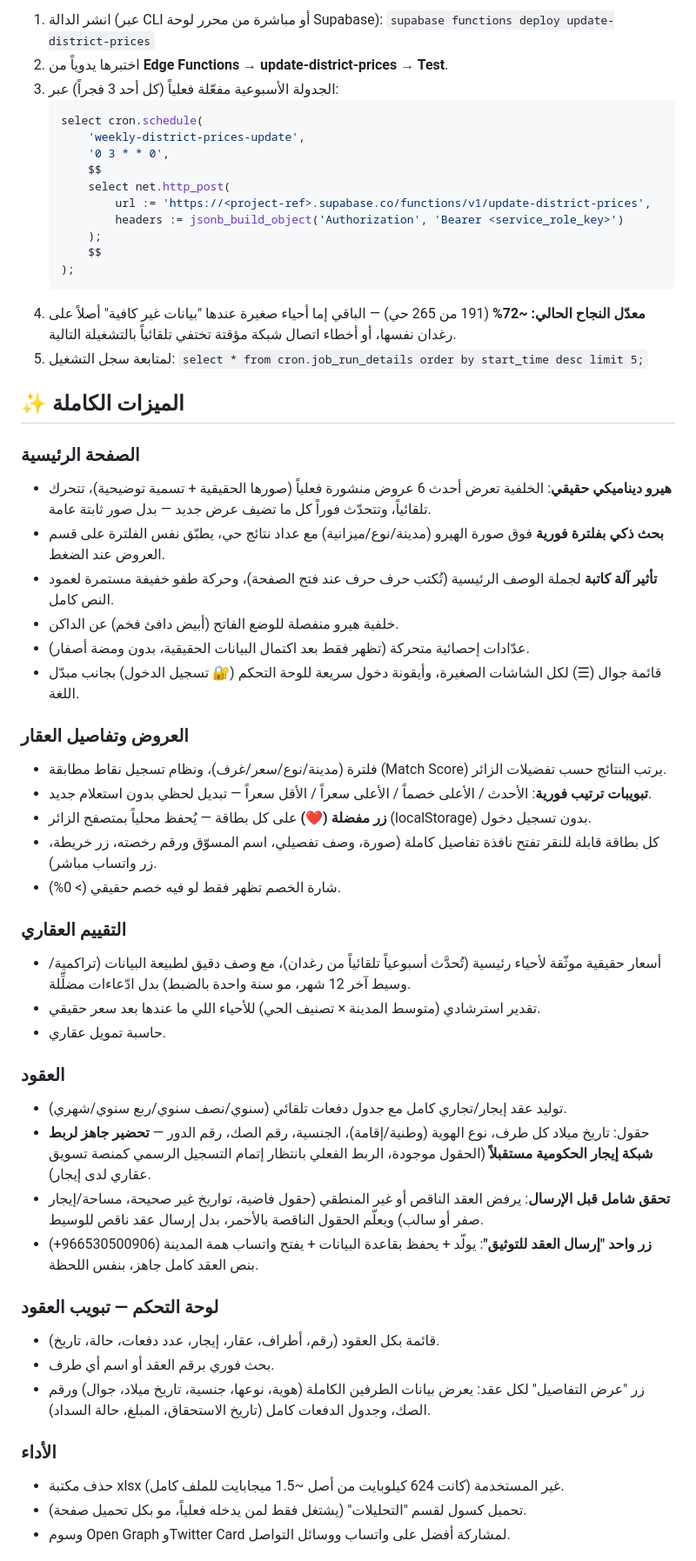
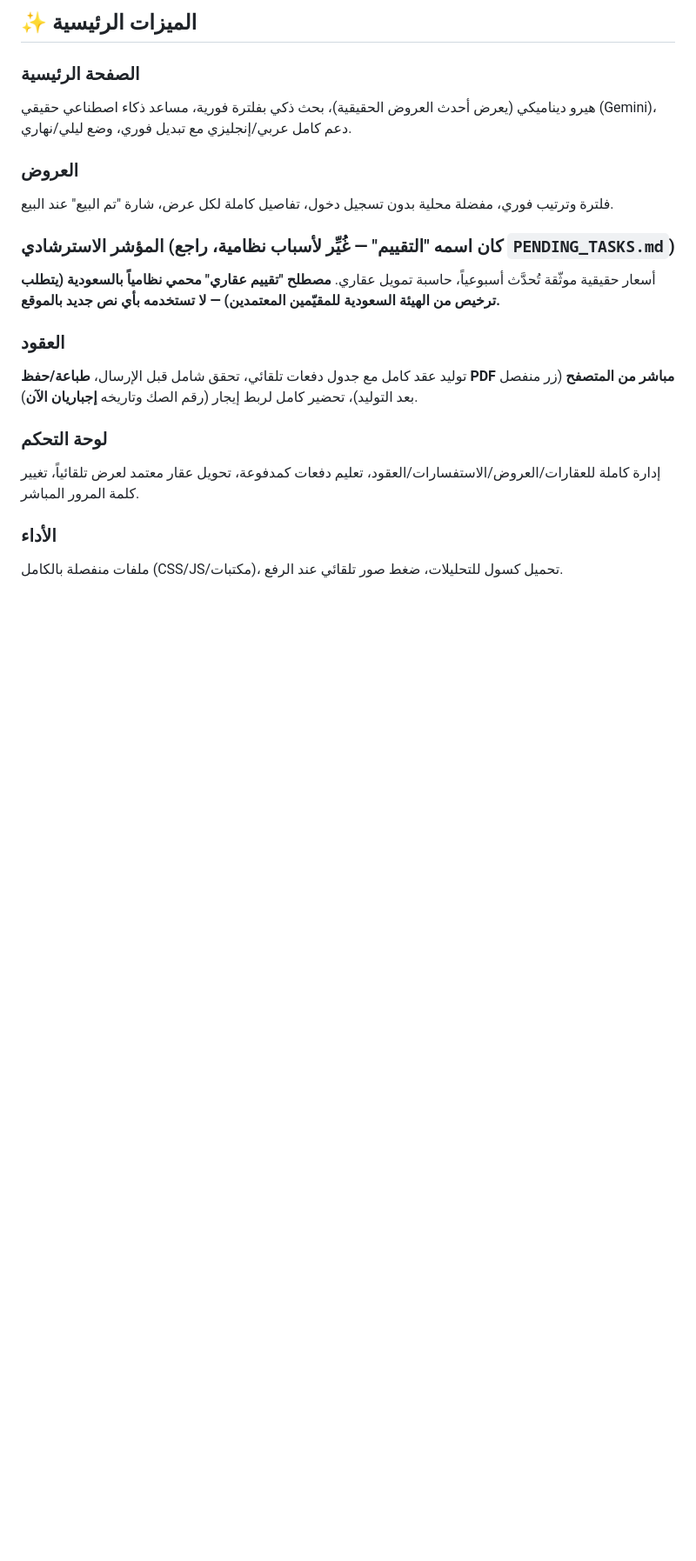
Before and after one commit to AHMEDVALL70/himmat-almadinah-real-estate, a Markdown page: README.md, the part around one of its changes. Shown at 87% size. GitHub-like rendering; blank space fills up the shorter version.

````diff
--- a/README.md
+++ b/README.md
@@ -54,57 +66,21 @@ himmat-almadinah/
 
-1. انشر الدالة (عبر CLI أو مباشرة من محرر لوحة Supabase): `supabase functions deploy update-district-prices`
-2. اختبرها يدوياً من **Edge Functions → update-district-prices → Test**.
-3. الجدولة الأسبوعية مفعّلة فعلياً (كل أحد 3 فجراً) عبر:
-   ```sql
-   select cron.schedule(
-       'weekly-district-prices-update',
-       '0 3 * * 0',
-       $$
-       select net.http_post(
-           url := 'https://<project-ref>.supabase.co/functions/v1/update-district-prices',
-           headers := jsonb_build_object('Authorization', 'Bearer <service_role_key>')
-       );
-       $$
-   );
-   ```
-4. **معدّل النجاح الحالي: ~72%** (191 من 265 حي) — الباقي إما أحياء صغيرة عندها "بيانات غير كافية" أصلاً على رغدان نفسها، أو أخطاء اتصال شبكة مؤقتة تختفي تلقائياً بالتشغيلة التالية.
-5. لمتابعة سجل التشغيل: `select * from cron.job_run_details order by start_time desc limit 5;`
-
-## ✨ الميزات الكاملة
+## ✨ الميزات الرئيسية
 
 ### الصفحة الرئيسية
-- **هيرو ديناميكي حقيقي**: الخلفية تعرض أحدث 6 عروض منشورة فعلياً (صورها الحقيقية + تسمية توضيحية)، تتحرك تلقائياً، وتتحدّث فوراً كل ما تضيف عرض جديد — بدل صور ثابتة عامة.
-- **بحث ذكي بفلترة فورية** فوق صورة الهيرو (مدينة/نوع/ميزانية) مع عداد نتائج حي، يطبّق نفس الفلترة على قسم العروض عند الضغط.
-- **تأثير آلة كاتبة** لجملة الوصف الرئيسية (تُكتب حرف حرف عند فتح الصفحة)، وحركة طفو خفيفة مستمرة لعمود النص كامل.
-- خلفية هيرو منفصلة للوضع الفاتح (أبيض دافئ فخم) عن الداكن.
-- عدّادات إحصائية متحركة (تظهر فقط بعد اكتمال البيانات الحقيقية، بدون ومضة أصفار).
-- قائمة جوال (☰) لكل الشاشات الصغيرة، وأيقونة دخول سريعة للوحة التحكم (🔐 تسجيل الدخول) بجانب مبدّل اللغة.
+هيرو ديناميكي (يعرض أحدث العروض الحقيقية)، بحث ذكي بفلترة فورية، مساعد ذكاء اصطناعي حقيقي (Gemini)، دعم كامل عربي/إنجليزي مع تبديل فوري، وضع ليلي/نهاري.
 
-### العروض وتفاصيل العقار
-- فلترة (مدينة/نوع/سعر/غرف)، ونظام تسجيل نقاط مطابقة (Match Score) يرتب النتائج حسب تفضيلات الزائر.
-- **تبويبات ترتيب فورية**: الأحدث / الأعلى خصماً / الأعلى سعراً / الأقل سعراً — تبديل لحظي بدون استعلام جديد.
-- **زر مفضلة (❤️)** على كل بطاقة — يُحفظ محلياً بمتصفح الزائر (localStorage) بدون تسجيل دخول.
-- كل بطاقة قابلة للنقر تفتح نافذة تفاصيل كاملة (صورة، وصف تفصيلي، اسم المسوّق ورقم رخصته، زر خريطة، زر واتساب مباشر).
-- شارة الخصم تظهر فقط لو فيه خصم حقيقي (> 0%).
+### العروض
+فلترة وترتيب فوري، مفضلة محلية بدون تسجيل دخول، تفاصيل كاملة لكل عرض، شارة "تم البيع" عند البيع.
 
-### التقييم العقاري
-- أسعار حقيقية موثّقة لأحياء رئيسية (تُحدَّث أسبوعياً تلقائياً من رغدان)، مع وصف دقيق لطبيعة البيانات (تراكمية/وسيط آخر 12 شهر، مو سنة واحدة بالضبط) بدل ادّعاءات مضلِّلة.
-- تقدير استرشادي (متوسط المدينة × تصنيف الحي) للأحياء اللي ما عندها بعد سعر حقيقي.
-- حاسبة تمويل عقاري.
+### المؤشر الاسترشادي (كان اسمه "التقييم" — غُيِّر لأسباب نظامية، راجع `PENDING_TASKS.md`)
+أسعار حقيقية موثّقة تُحدَّث أسبوعياً، حاسبة تمويل عقاري. **مصطلح "تقييم عقاري" محمي نظامياً بالسعودية (يتطلب ترخيص من الهيئة السعودية للمقيّمين المعتمدين) — لا تستخدمه بأي نص جديد بالموقع.**
 
 ### العقود
-- توليد عقد إيجار/تجاري كامل مع جدول دفعات تلقائي (سنوي/نصف سنوي/ربع سنوي/شهري).
-- حقول: تاريخ ميلاد كل طرف، نوع الهوية (وطنية/إقامة)، الجنسية، رقم الصك، رقم الدور — **تحضير جاهز لربط شبكة إيجار الحكومية مستقبلاً** (الحقول موجودة، الربط الفعلي بانتظار إتمام التسجيل الرسمي كمنصة تسويق عقاري لدى إيجار).
-- **تحقق شامل قبل الإرسال**: يرفض العقد الناقص أو غير المنطقي (حقول فاضية، تواريخ غير صحيحة، مساحة/إيجار صفر أو سالب) ويعلّم الحقول الناقصة بالأحمر، بدل إرسال عقد ناقص للوسيط.
-- **زر واحد "إرسال العقد للتوثيق"**: يولّد + يحفظ بقاعدة البيانات + يفتح واتساب همة المدينة (966530500906+) بنص العقد كامل جاهز، بنفس اللحظة.
+توليد عقد كامل مع جدول دفعات تلقائي، تحقق شامل قبل الإرسال، **طباعة/حفظ PDF مباشر من المتصفح** (زر منفصل بعد التوليد)، تحضير كامل لربط إيجار (رقم الصك وتاريخه **إجباريان الآن**).
 
-### لوحة التحكم — تبويب العقود
-- قائمة بكل العقود (رقم، أطراف، عقار، إيجار، عدد دفعات، حالة، تاريخ).
-- بحث فوري برقم العقد أو اسم أي طرف.
-- زر "عرض التفاصيل" لكل عقد: يعرض بيانات الطرفين الكاملة (هوية، نوعها، جنسية، تاريخ ميلاد، جوال) ورقم الصك، وجدول الدفعات كامل (تاريخ الاستحقاق، المبلغ، حالة السداد).
+### لوحة التحكم
+إدارة كاملة للعقارات/العروض/الاستفسارات/العقود، تعليم دفعات كمدفوعة، تحويل عقار معتمد لعرض تلقائياً، تغيير كلمة المرور المباشر.
 
 ### الأداء
-- حذف مكتبة xlsx غير المستخدمة (كانت 624 كيلوبايت من أصل ~1.5 ميجابايت للملف كامل).
-- تحميل كسول لقسم "التحليلات" (يشتغل فقط لمن يدخله فعلياً، مو بكل تحميل صفحة).
-- وسوم Open Graph وTwitter Card لمشاركة أفضل على واتساب ووسائل التواصل.
+ملفات منفصلة بالكامل (CSS/JS/مكتبات)، تحميل كسول للتحليلات، ضغط صور تلقائي عند الرفع.
 
````
Also changed, not shown: other parts of README.md (+46 -35 lines).
